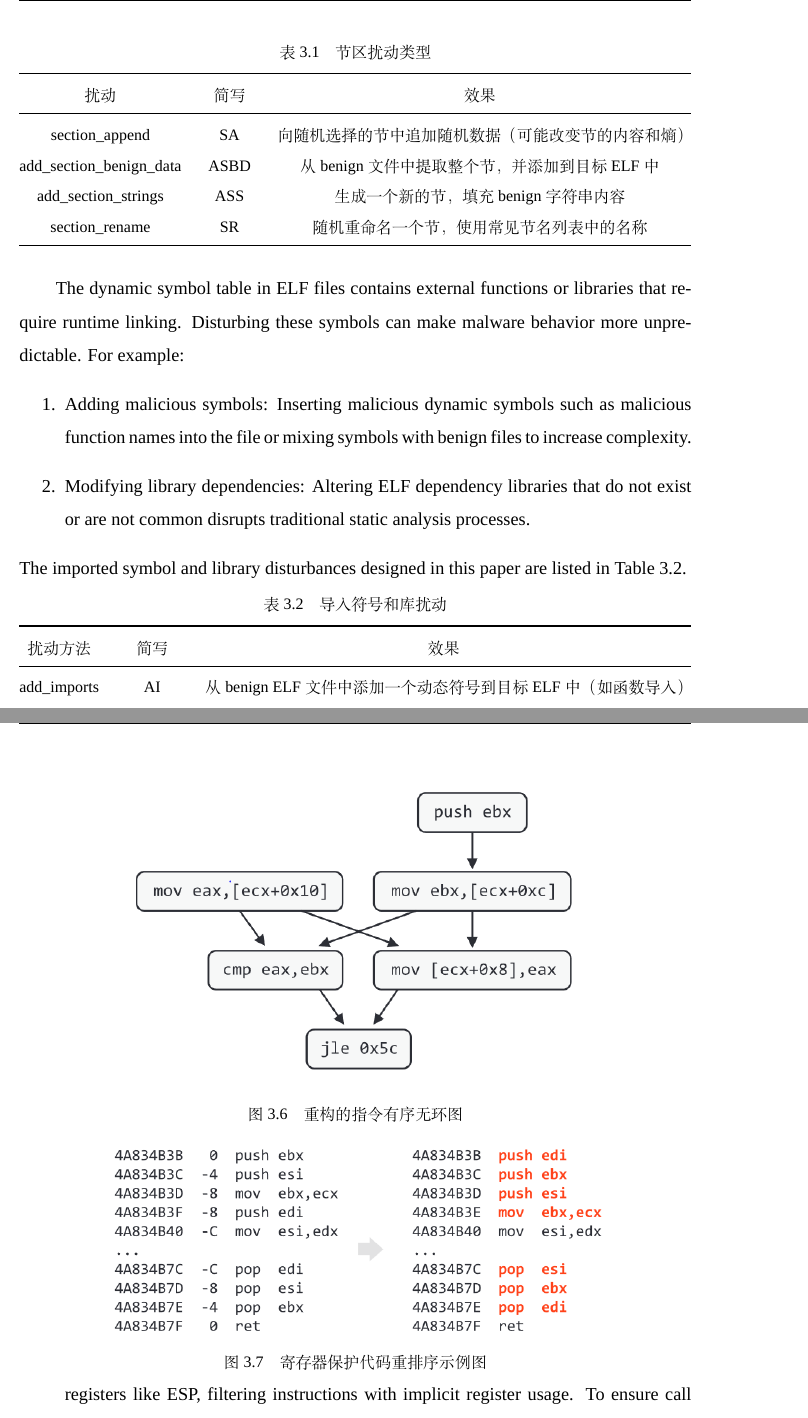
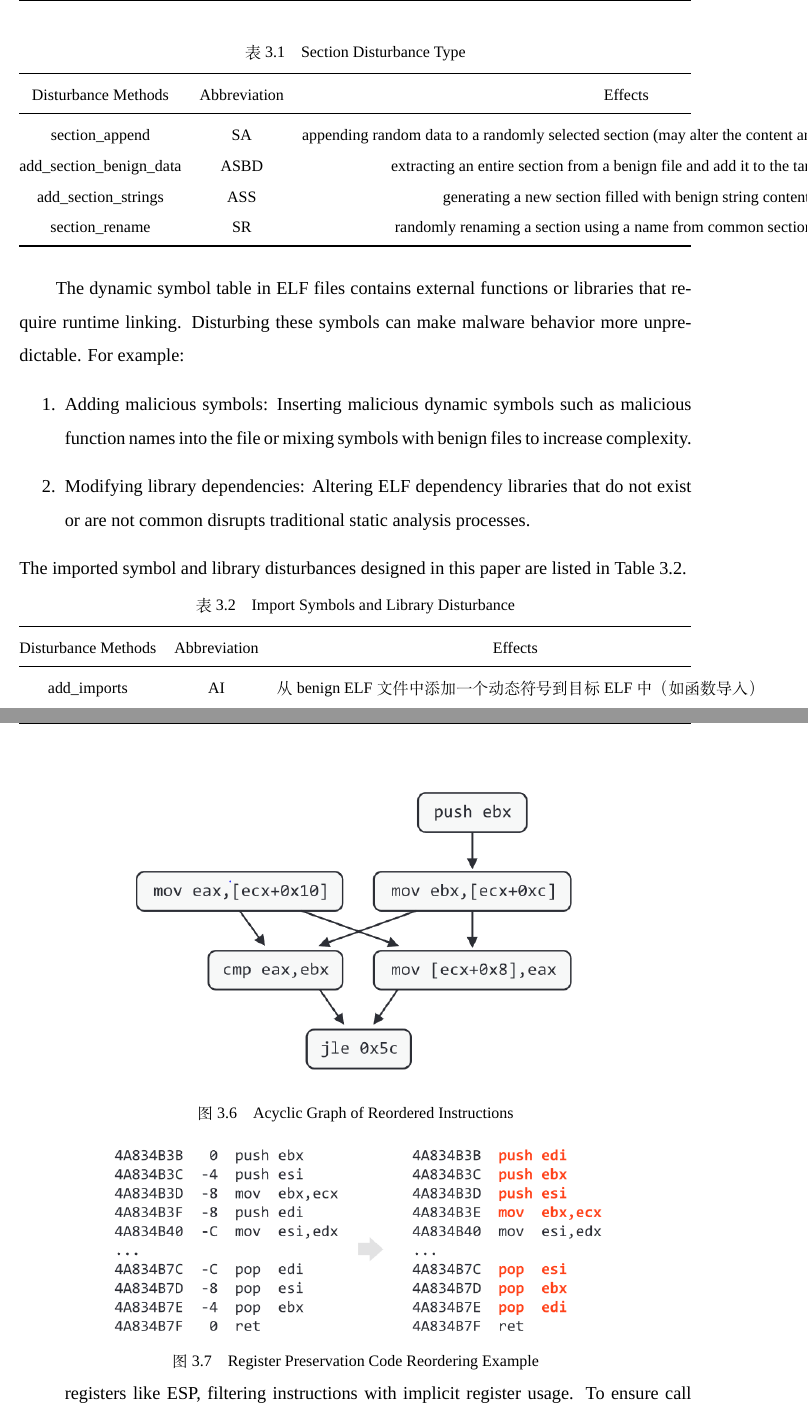
Before and after one commit to Oldmemory1/thesis_modify, a LaTeX thesis (main.tex, which reads chapters/chapter3_en.tex): two parts of pages 35 and 43 of 83, joined at a grey line, cut at the place of the change. Compiled offline with XeLaTeX; a missing font is replaced by an installed copy or a similar font.

Commit message:
2025.07.18 10:67 修复chapter3_en中部分表格和图片问题,修复chapter2中一处中文问题

```diff
--- a/chapters/chapter3_en.tex
+++ b/chapters/chapter3_en.tex
@@ -75,15 +75,15 @@ The section disturbance design in this paper is listed in Table \ref{tab:4.1}.
 
 \begin{table}[htbp]
 	\centering
-	\caption{节区扰动类型}\label{tab:4.1}
+	\caption{Section Disturbance Type}\label{tab:4.1}
 	\begin{tabular*}{\textwidth}{@{\extracolsep{\fill}}ccc}
 		\toprule
-		扰动 & 简写 & 效果 \\
+		Disturbance Methods & Abbreviation & Effects \\
 		\midrule
-		section\_append & SA & 向随机选择的节中追加随机数据（可能改变节的内容和熵） \\
-		add\_section\_benign\_data & ASBD & 从 benign 文件中提取整个节，并添加到目标 ELF 中 \\
-		add\_section\_strings & ASS & 生成一个新的节，填充 benign 字符串内容 \\
-		section\_rename & SR & 随机重命名一个节，使用常见节名列表中的名称 \\
+		section\_append & SA & appending random data to a randomly selected section (may alter the content and entropy of sections) \\
+		add\_section\_benign\_data & ASBD & extracting an entire section from a benign file and add it to the target ELF \\
+		add\_section\_strings & ASS & generating a new section filled with benign string content \\
+		section\_rename & SR & randomly renaming a section using a name from common section names \\
 		\bottomrule
 	\end{tabular*}
 \end{table}
@@ -102,10 +102,10 @@ The imported symbol and library disturbances designed in this paper are listed i
 
 \begin{table}[htbp]
 	\centering
-	\caption{导入符号和库扰动}\label{tab:4.2}
+	\caption{Import Symbols and Library Disturbance}\label{tab:4.2}
 	\begin{tabular*}{\textwidth}{@{\extracolsep{\fill}}ccc}
 		\toprule
-		扰动方法 & 简写 & 效果 \\
+		Disturbance Methods & Abbreviation & Effects \\
 		\midrule
 		add\_imports & AI & 从 benign ELF 文件中添加一个动态符号到目标 ELF 中（如函数导入） \\
 		add\_library & AL & 从 benign ELF 文件中添加一个共享库和其导入函数 \\
@@ -275,14 +275,14 @@ This method is based on the theory that the sequence of push and pop instruction
 	\centering
 	\includegraphics[width=0.75\textwidth]{figures/4.4}
 	% \caption[这里的文字将会显示在 listoffigure 中]{这里的文字将会显示在正文中}
-	\caption{重构的指令有序无环图}\label{fig:4.4}
+	\caption{Acyclic Graph of Reordered Instructions}\label{fig:4.4}
 \end{figure}
 
 \begin{figure}[hbt]
 	\centering
 	\includegraphics[width=0.75\textwidth]{figures/4.5}
 	% \caption[这里的文字将会显示在 listoffigure 中]{这里的文字将会显示在正文中}
-	\caption{寄存器保护代码重排序示例图}\label{fig:4.5}
+	\caption{Register Preservation Code Reordering Example}\label{fig:4.5}
 \end{figure}
 
 First, this method constructs the CFG for the binary program and performs register liveness analysis on each basic block to determine each instruction's register use and def sets. Second, this method iteratively computes each instruction's active in and out sets to identify live ranges in each register. On the premise that there is no conflict, two register pairs with non-overlapping live ranges are randomly selected, and then their usage positions are swapped in assembly. During instruction modification, modifying via ModR/M bytes (and SIB bytes if necessary) achieve remapping, avoiding special registers like ESP, filtering instructions with implicit register usage. To ensure call consistency, calling convention information is combined to constrain certain registers.
```
Also changed, not shown: chapters/chapter2_en.tex (+3 -3 lines), chapters/chapter3_en.tex (8 more changed lines).
